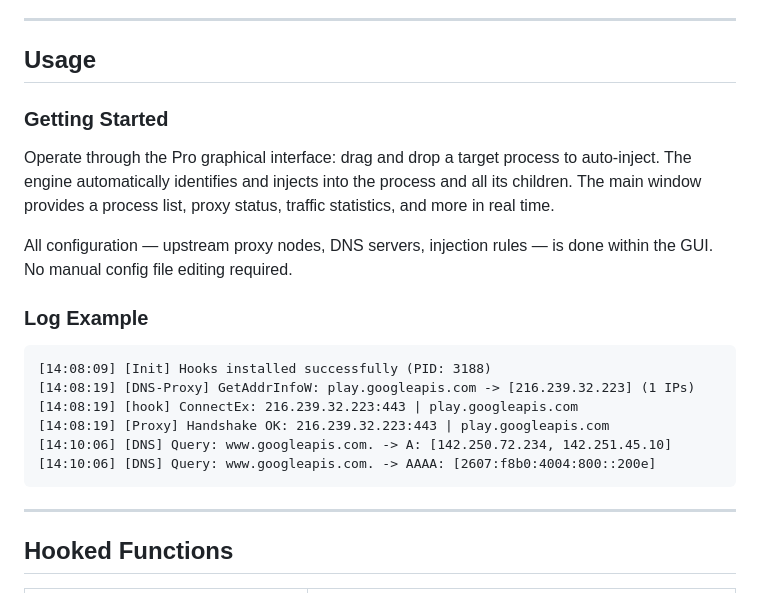
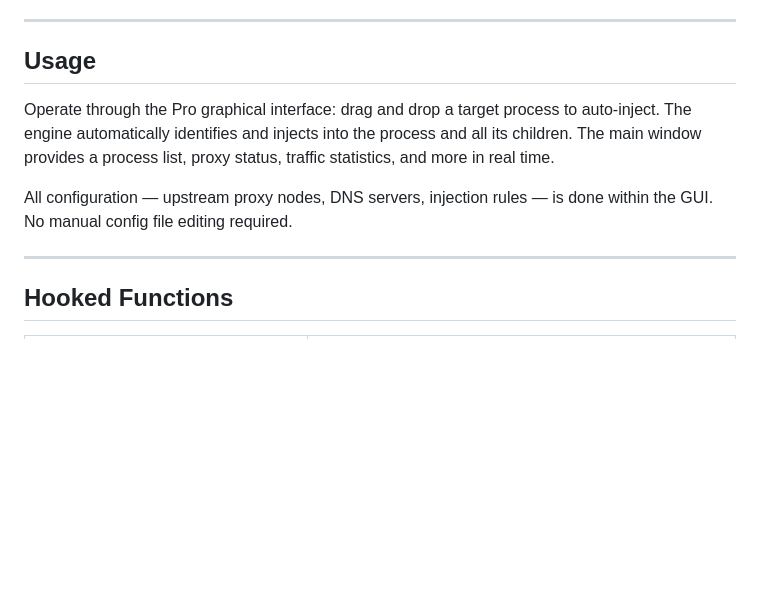
Before and after one commit to liliBestCoder/ghost-proxifier-pro, a Markdown page: README-EN.md, the part around one of its changes. Rendered like a GitHub page; blank space fills up the shorter version.

````diff
--- a/README-EN.md
+++ b/README-EN.md
@@ -216,22 +216,10 @@ Built-in Local DNS routes all DNS queries through the encrypted tunnel, eliminat
 
 ## Usage
 
-### Getting Started
-
 Operate through the Pro graphical interface: drag and drop a target process to auto-inject. The engine automatically identifies and injects into the process and all its children. The main window provides a process list, proxy status, traffic statistics, and more in real time.
 
 All configuration — upstream proxy nodes, DNS servers, injection rules — is done within the GUI. No manual config file editing required.
 
-### Log Example
-
-```
-[14:08:09] [Init] Hooks installed successfully (PID: 3188)
-[14:08:19] [DNS-Proxy] GetAddrInfoW: play.googleapis.com -> [216.239.32.223] (1 IPs)
-[14:08:19] [hook] ConnectEx: 216.239.32.223:443 | play.googleapis.com
-[14:08:19] [Proxy] Handshake OK: 216.239.32.223:443 | play.googleapis.com
-[14:10:06] [DNS] Query: www.googleapis.com. -> A: [142.250.72.234, 142.251.45.10]
-[14:10:06] [DNS] Query: www.googleapis.com. -> AAAA: [2607:f8b0:4004:800::200e]
-```
 
 ---
 
````
Also changed, not shown: other parts of README-EN.md (+4 -4 lines), README.md (+4 -16 lines).
